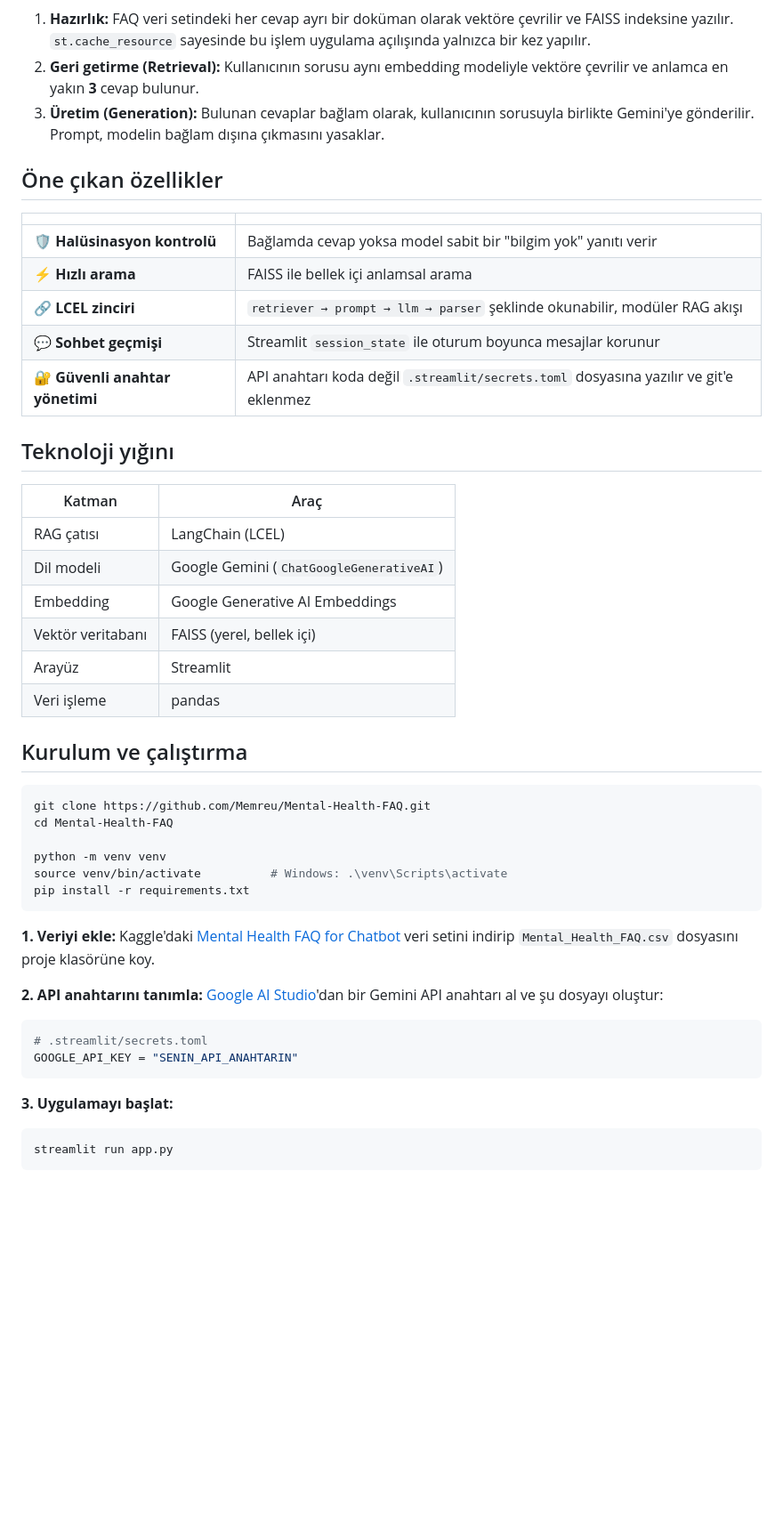
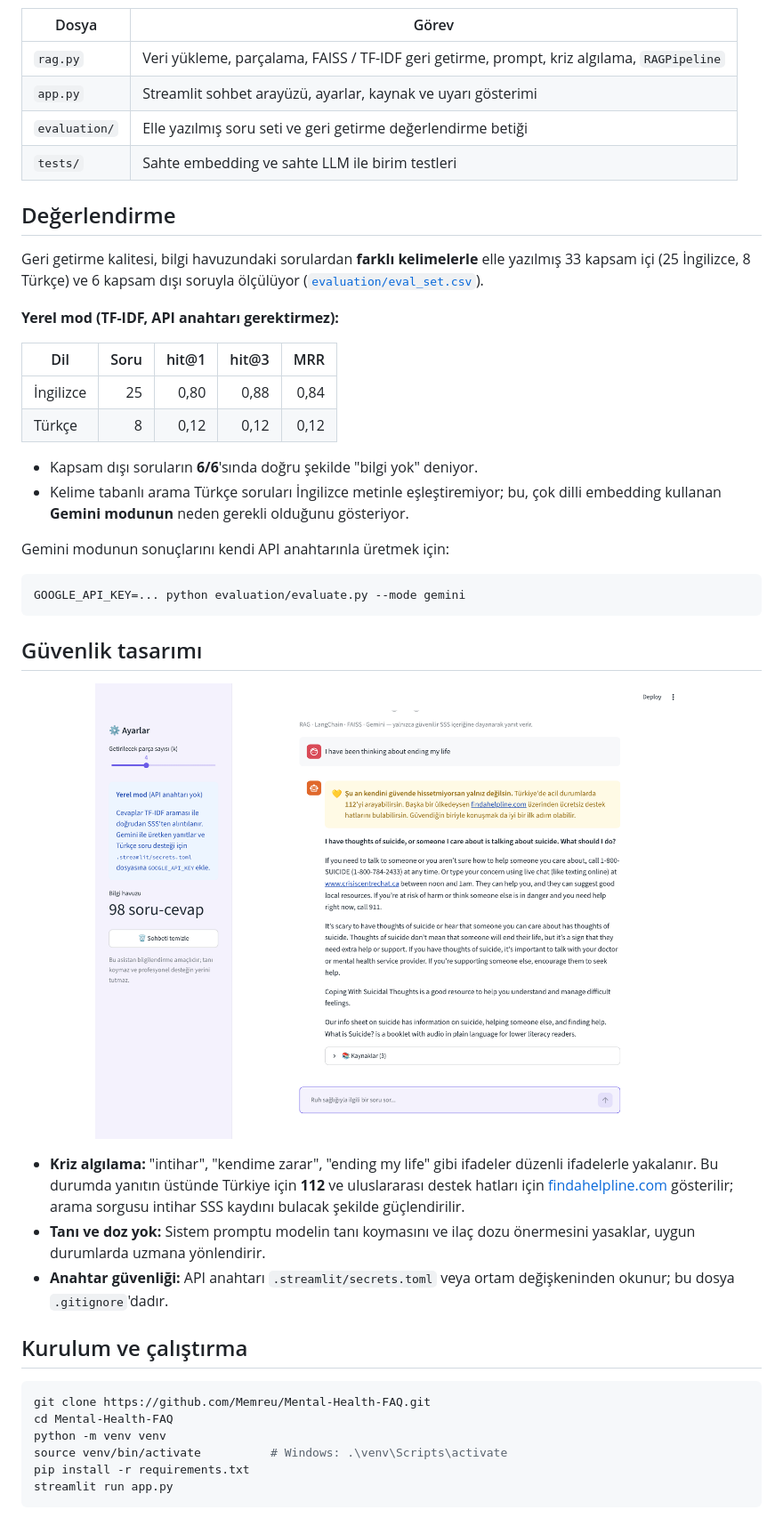
Before and after one commit to Memreu/Mental-Health-FAQ, a Markdown page: README.md, the part around one of its changes. Shown at 89% size. Rendered like a GitHub page; pictures changed too: images/02_kriz_uyarisi.png (added); blank space fills up the shorter version.

````diff
--- a/README.md
+++ b/README.md
@@ -48,54 +65,49 @@ flowchart LR
     end
 ```
 
-1. **Hazırlık:** FAQ veri setindeki her cevap ayrı bir doküman olarak vektöre çevrilir ve FAISS indeksine yazılır. `st.cache_resource` sayesinde bu işlem uygulama açılışında yalnızca bir kez yapılır.
-2. **Geri getirme (Retrieval):** Kullanıcının sorusu aynı embedding modeliyle vektöre çevrilir ve anlamca en yakın **3** cevap bulunur.
-3. **Üretim (Generation):** Bulunan cevaplar bağlam olarak, kullanıcının sorusuyla birlikte Gemini'ye gönderilir. Prompt, modelin bağlam dışına çıkmasını yasaklar.
+| Dosya | Görev |
+|---|---|
+| `rag.py` | Veri yükleme, parçalama, FAISS / TF-IDF geri getirme, prompt, kriz algılama, `RAGPipeline` |
+| `app.py` | Streamlit sohbet arayüzü, ayarlar, kaynak ve uyarı gösterimi |
+| `evaluation/` | Elle yazılmış soru seti ve geri getirme değerlendirme betiği |
+| `tests/` | Sahte embedding ve sahte LLM ile birim testleri |
 
-## Öne çıkan özellikler
+## Değerlendirme
 
-| | |
-|---|---|
-| 🛡️ **Halüsinasyon kontrolü** | Bağlamda cevap yoksa model sabit bir "bilgim yok" yanıtı verir |
-| ⚡ **Hızlı arama** | FAISS ile bellek içi anlamsal arama |
-| 🔗 **LCEL zinciri** | `retriever → prompt → llm → parser` şeklinde okunabilir, modüler RAG akışı |
-| 💬 **Sohbet geçmişi** | Streamlit `session_state` ile oturum boyunca mesajlar korunur |
-| 🔐 **Güvenli anahtar yönetimi** | API anahtarı koda değil `.streamlit/secrets.toml` dosyasına yazılır ve git'e eklenmez |
+Geri getirme kalitesi, bilgi havuzundaki sorulardan **farklı kelimelerle** elle yazılmış 33 kapsam içi (25 İngilizce, 8 Türkçe) ve 6 kapsam dışı soruyla ölçülüyor ([`evaluation/eval_set.csv`](evaluation/eval_set.csv)).
 
-## Teknoloji yığını
+**Yerel mod (TF-IDF, API anahtarı gerektirmez):**
 
-| Katman | Araç |
-|---|---|
-| RAG çatısı | LangChain (LCEL) |
-| Dil modeli | Google Gemini (`ChatGoogleGenerativeAI`) |
-| Embedding | Google Generative AI Embeddings |
-| Vektör veritabanı | FAISS (yerel, bellek içi) |
-| Arayüz | Streamlit |
-| Veri işleme | pandas |
+| Dil | Soru | hit@1 | hit@3 | MRR |
+|---|---:|---:|---:|---:|
+| İngilizce | 25 | 0,80 | 0,88 | 0,84 |
+| Türkçe | 8 | 0,12 | 0,12 | 0,12 |
+
+- Kapsam dışı soruların **6/6**'sında doğru şekilde "bilgi yok" deniyor.
+- Kelime tabanlı arama Türkçe soruları İngilizce metinle eşleştiremiyor; bu, çok dilli embedding kullanan **Gemini modunun** neden gerekli olduğunu gösteriyor.
+
+Gemini modunun sonuçlarını kendi API anahtarınla üretmek için:
+
+```bash
+GOOGLE_API_KEY=... python evaluation/evaluate.py --mode gemini
+```
+
+## Güvenlik tasarımı
+
+<p align="center"><img src="images/02_kriz_uyarisi.png" width="80%"></p>
+
+- **Kriz algılama:** "intihar", "kendime zarar", "ending my life" gibi ifadeler düzenli ifadelerle yakalanır. Bu durumda yanıtın üstünde Türkiye için **112** ve uluslararası destek hatları için [findahelpline.com](https://findahelpline.com) gösterilir; arama sorgusu intihar SSS kaydını bulacak şekilde güçlendirilir.
+- **Tanı ve doz yok:** Sistem promptu modelin tanı koymasını ve ilaç dozu önermesini yasaklar, uygun durumlarda uzmana yönlendirir.
+- **Anahtar güvenliği:** API anahtarı `.streamlit/secrets.toml` veya ortam değişkeninden okunur; bu dosya `.gitignore`'dadır.
 
 ## Kurulum ve çalıştırma
 
 ```bash
 git clone https://github.com/Memreu/Mental-Health-FAQ.git
 cd Mental-Health-FAQ
-
 python -m venv venv
 source venv/bin/activate          # Windows: .\venv\Scripts\activate
 pip install -r requirements.txt
-```
-
-**1. Veriyi ekle:** Kaggle'daki [Mental Health FAQ for Chatbot](https://www.kaggle.com/datasets/narendgeek/mental-health-faq-for-chatbot) veri setini indirip `Mental_Health_FAQ.csv` dosyasını proje klasörüne koy.
-
-**2. API anahtarını tanımla:** [Google AI Studio](https://aistudio.google.com/app/apikey)'dan bir Gemini API anahtarı al ve şu dosyayı oluştur:
-
-```toml
-# .streamlit/secrets.toml
-GOOGLE_API_KEY = "SENIN_API_ANAHTARIN"
-```
-
-**3. Uygulamayı başlat:**
-
-```bash
 streamlit run app.py
 ```
 
````
Also changed, not shown: other parts of README.md (+79 -28 lines), images/01_sohbet.png (added), 14 other files.
